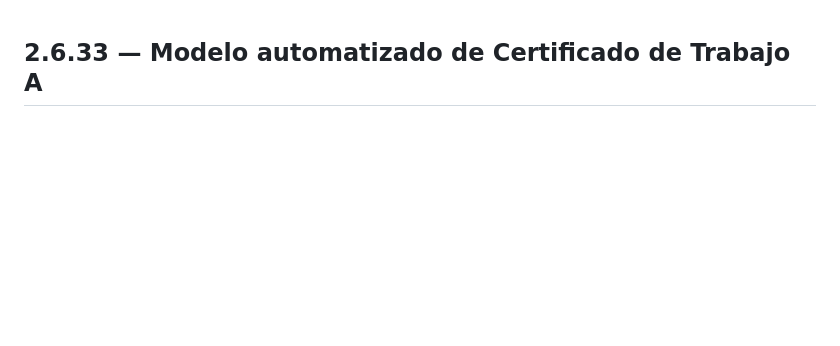
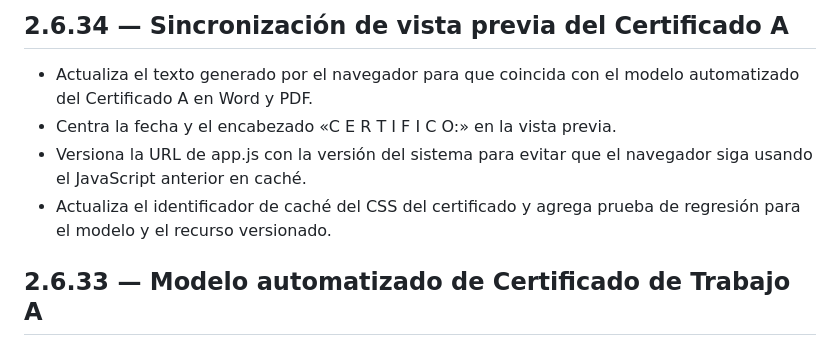
Before and after one commit to BRUNOBENOV/DIGIT-LABORAL, a Markdown page: CHANGELOG.md, the part around the change. Rendered like a GitHub page; blank space fills up the shorter version.

Commit message:
Document Certificate A preview cache fix

```diff
--- a/CHANGELOG.md
+++ b/CHANGELOG.md
@@ -1,3 +1,10 @@
+## 2.6.34 — Sincronización de vista previa del Certificado A
+
+- Actualiza el texto generado por el navegador para que coincida con el modelo automatizado del Certificado A en Word y PDF.
+- Centra la fecha y el encabezado «C E R T I F I C O:» en la vista previa.
+- Versiona la URL de app.js con la versión del sistema para evitar que el navegador siga usando el JavaScript anterior en caché.
+- Actualiza el identificador de caché del CSS del certificado y agrega prueba de regresión para el modelo y el recurso versionado.
+
 ## 2.6.33 — Modelo automatizado de Certificado de Trabajo A
 
 - Adapta el texto del Certificado A al modelo solicitado, integrando automáticamente nombre, documento, fecha de ingreso, fecha de conclusión, cargo y fecha/lugar de emisión.
```
